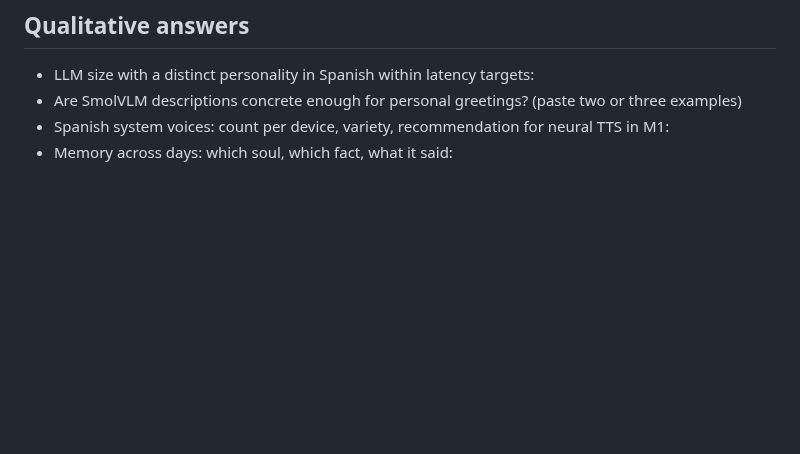
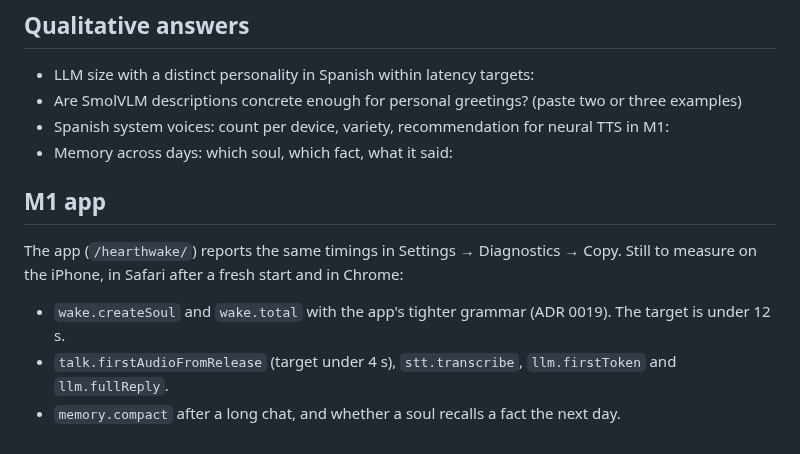
Before and after one commit to ezar/hearthwake, a Markdown page: docs/models.md, the part around the change. Rendered like a GitHub page; blank space fills up the shorter version.

```diff
--- a/docs/models.md
+++ b/docs/models.md
@@ -121,3 +121,11 @@ Which combination coexists on the iPhone, and which must be swapped: detector an
 - Are SmolVLM descriptions concrete enough for personal greetings? (paste two or three examples)
 - Spanish system voices: count per device, variety, recommendation for neural TTS in M1:
 - Memory across days: which soul, which fact, what it said:
+
+## M1 app
+
+The app (`/hearthwake/`) reports the same timings in Settings → Diagnostics → Copy. Still to measure on the iPhone, in Safari after a fresh start and in Chrome:
+
+- `wake.createSoul` and `wake.total` with the app's tighter grammar (ADR 0019). The target is under 12 s.
+- `talk.firstAudioFromRelease` (target under 4 s), `stt.transcribe`, `llm.firstToken` and `llm.fullReply`.
+- `memory.compact` after a long chat, and whether a soul recalls a fact the next day.
```
Also changed, not shown: README.md (+9 -0 lines), docs/screenshots/hearth.png (added), docs/screenshots/soul.png (added), docs/screenshots/talk.png (added), docs/screenshots/wake.png (added), docs/screenshots/waking.png (added), docs/screenshots/welcome.png (added), 5 other files.
